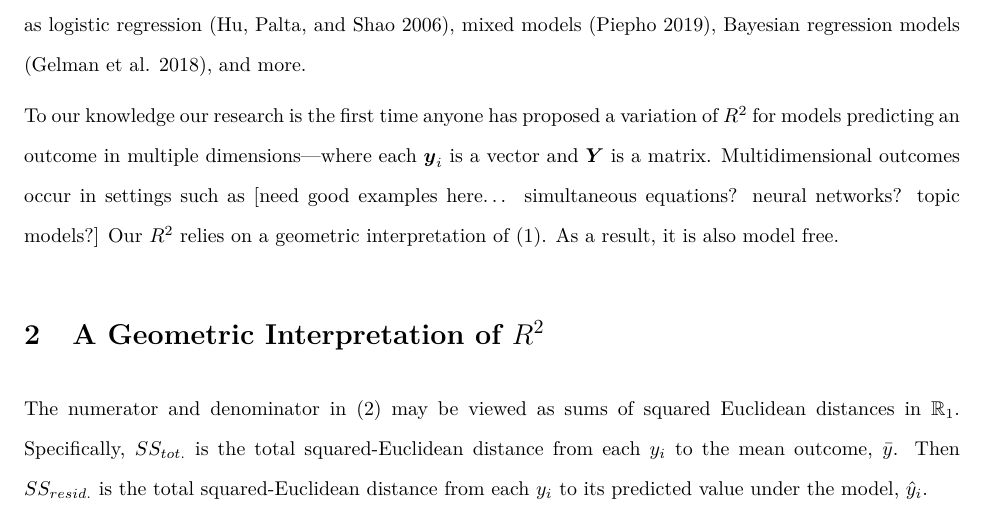
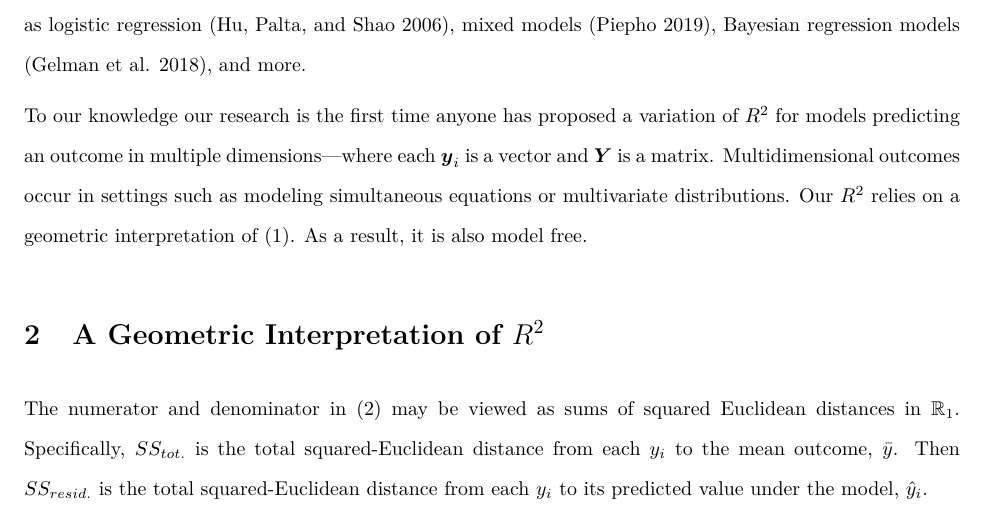
Before and after one commit to TommyJones/r-squared-short-paper, an R Markdown document (r-squared-short.Rmd): part of page 2 of 5, cut so that both start at the same text. The pictures show the output file r-squared-short.pdf that the author committed with the source.

Commit message:
Add very basic explanation

```diff
--- a/r-squared-short.Rmd
+++ b/r-squared-short.Rmd
@@ -51,7 +51,7 @@ The definitions in In (\ref{eqn:r2def1}) and (\ref{eqn:r2def2}) are "model free"
 
 For a linear model, equation (\ref{eqn:r2var}) is the proportion of variance in $y$ accounted for by the model. Researchers have used and extended the variance relationship in (\ref{eqn:r2var}) to develop $R^2$ metrics for a range of models such as logistic regression [@hu2006], mixed models [@piepho2019], Bayesian regression models [@gelman2018r2], and more.
 
-To our knowledge our research is the first time anyone has proposed a variation of $R^2$ for models predicting an outcome in multiple dimensions---where each $\boldsymbol{y}_i$ is a vector and $\boldsymbol{Y}$ is a matrix. Multidimensional outcomes occur in settings such as [need good examples here... simultaneous equations? neural networks? topic models?] Our $R^2$ relies on a geometric interpretation of (\ref{eqn:r2def1}). As a result, it is also model free.
+To our knowledge our research is the first time anyone has proposed a variation of $R^2$ for models predicting an outcome in multiple dimensions---where each $\boldsymbol{y}_i$ is a vector and $\boldsymbol{Y}$ is a matrix. Multidimensional outcomes occur in settings such as modeling simultaneous equations or multivariate distributions. Our $R^2$ relies on a geometric interpretation of (\ref{eqn:r2def1}). As a result, it is also model free.
 
 # A Geometric Interpretation of $R^2$
 The numerator and denominator in (\ref{eqn:r2def2}) may be viewed as sums of squared Euclidean distances in $\mathbb{R}_1$. Specifically, $SS_{tot.}$ is the total squared-Euclidean distance from each $y_i$ to the mean outcome, $\bar{y}$. Then $SS_{resid.}$ is the total squared-Euclidean distance from each $y_i$ to its predicted value under the model, $\hat{y}_i$.
```
Also changed, not shown: r-squared-short.pdf.
